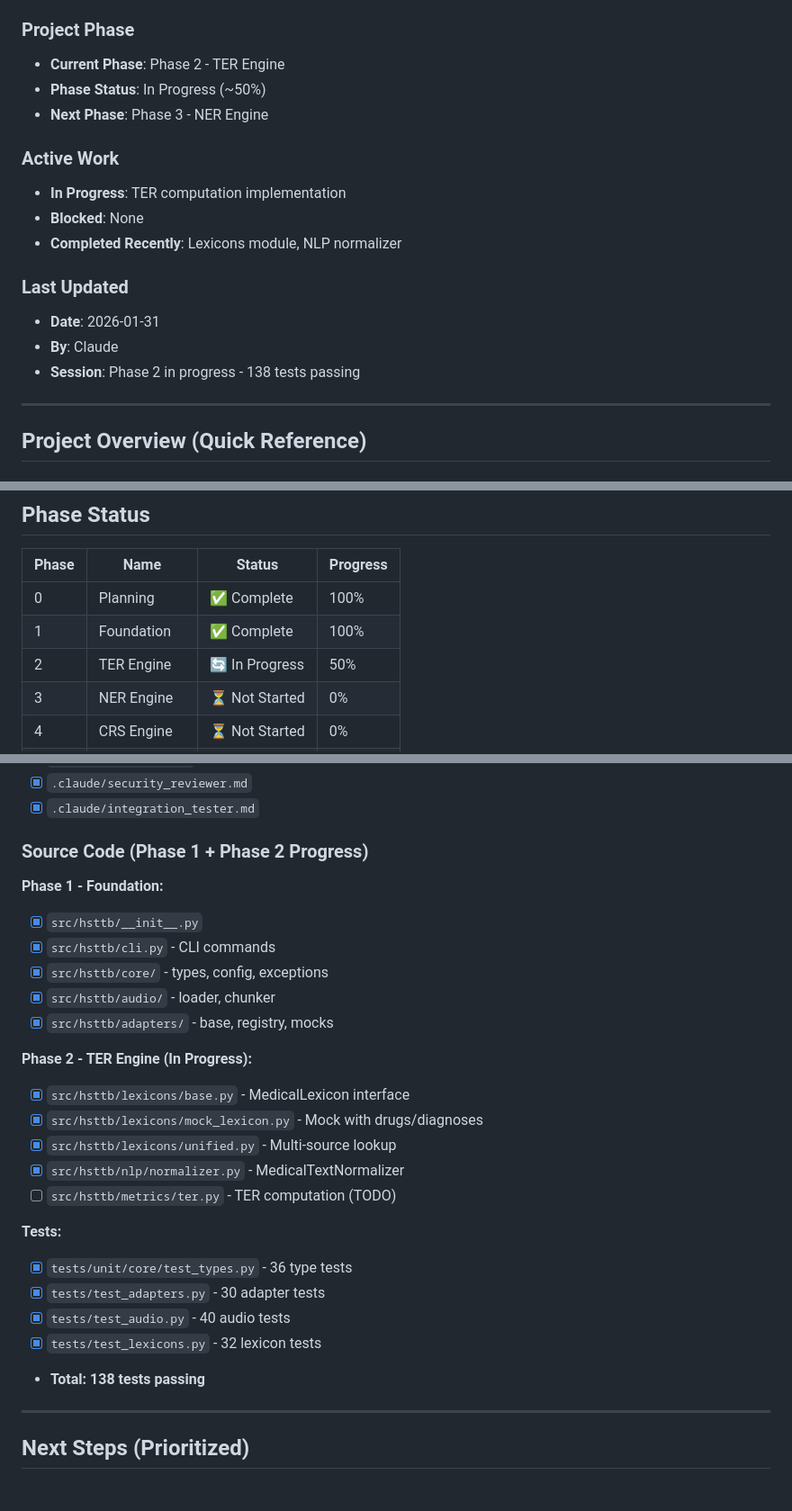
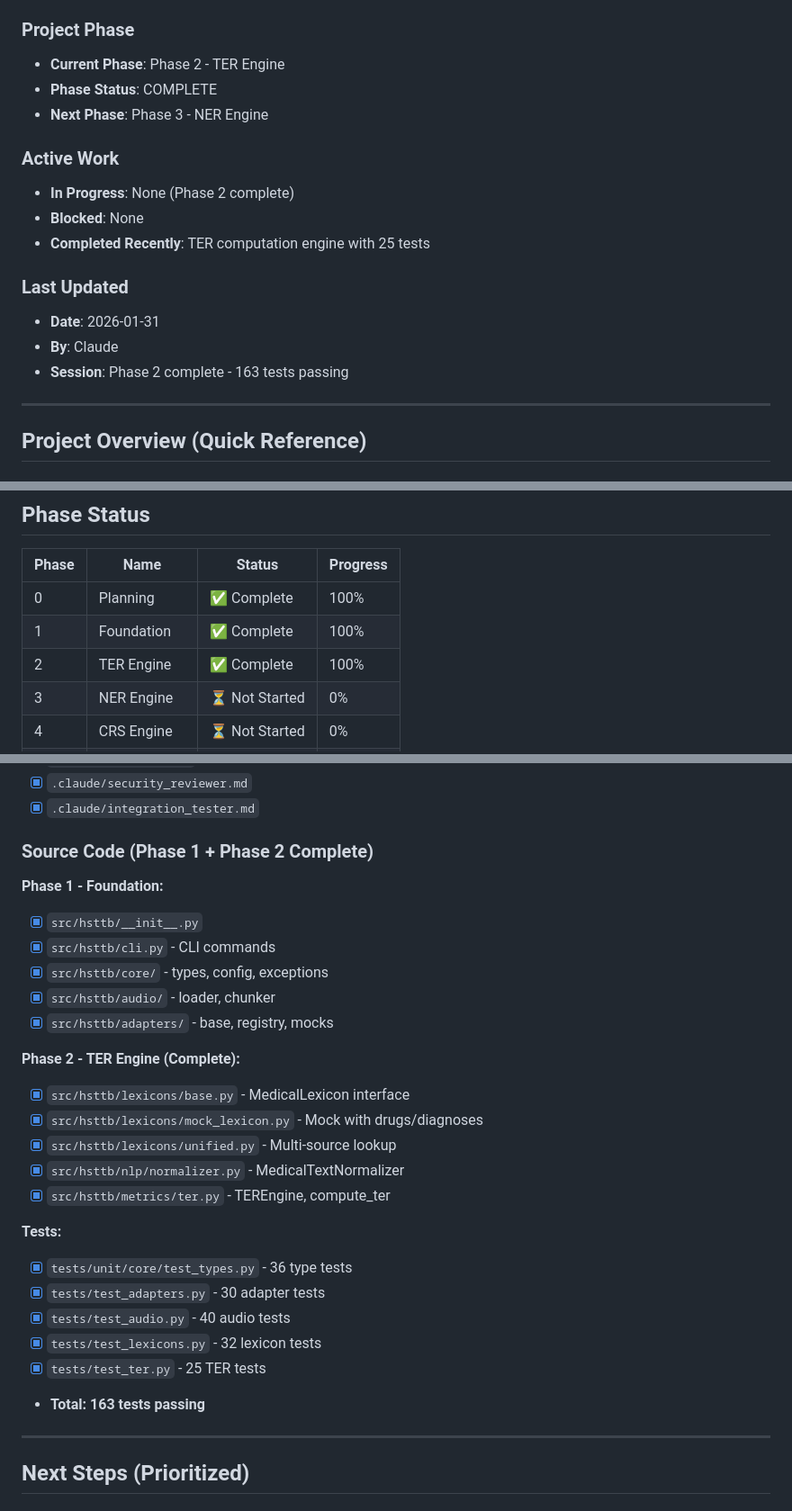
Before and after one commit to pankajkatre8/stt, a Markdown page: memory.md, 3 parts joined by grey strips. Shown at 90% size. Drawn GitHub-style.

```diff
--- a/memory.md
+++ b/memory.md
@@ -10,18 +10,18 @@
 
 ### Project Phase
 - **Current Phase**: Phase 2 - TER Engine
-- **Phase Status**: In Progress (~50%)
+- **Phase Status**: COMPLETE
 - **Next Phase**: Phase 3 - NER Engine
 
 ### Active Work
-- **In Progress**: TER computation implementation
+- **In Progress**: None (Phase 2 complete)
 - **Blocked**: None
-- **Completed Recently**: Lexicons module, NLP normalizer
+- **Completed Recently**: TER computation engine with 25 tests
 
 ### Last Updated
 - **Date**: 2026-01-31
 - **By**: Claude
-- **Session**: Phase 2 in progress - 138 tests passing
+- **Session**: Phase 2 complete - 163 tests passing
 
 ---
 
@@ -53,7 +53,7 @@ Healthcare Streaming STT Benchmarking Framework - a model-agnostic evaluation sy
 |-------|------|--------|----------|
 | 0 | Planning | ✅ Complete | 100% |
 | 1 | Foundation | ✅ Complete | 100% |
-| 2 | TER Engine | 🔄 In Progress | 50% |
+| 2 | TER Engine | ✅ Complete | 100% |
 | 3 | NER Engine | ⏳ Not Started | 0% |
 | 4 | CRS Engine | ⏳ Not Started | 0% |
 | 5 | Orchestration | ⏳ Not Started | 0% |
@@ -79,7 +79,7 @@ Healthcare Streaming STT Benchmarking Framework - a model-agnostic evaluation sy
 - [x] `.claude/security_reviewer.md`
 - [x] `.claude/integration_tester.md`
 
-### Source Code (Phase 1 + Phase 2 Progress)
+### Source Code (Phase 1 + Phase 2 Complete)
 **Phase 1 - Foundation:**
 - [x] `src/hsttb/__init__.py`
 - [x] `src/hsttb/cli.py` - CLI commands
@@ -87,19 +87,20 @@ Healthcare Streaming STT Benchmarking Framework - a model-agnostic evaluation sy
 - [x] `src/hsttb/audio/` - loader, chunker
 - [x] `src/hsttb/adapters/` - base, registry, mocks
 
-**Phase 2 - TER Engine (In Progress):**
+**Phase 2 - TER Engine (Complete):**
 - [x] `src/hsttb/lexicons/base.py` - MedicalLexicon interface
 - [x] `src/hsttb/lexicons/mock_lexicon.py` - Mock with drugs/diagnoses
 - [x] `src/hsttb/lexicons/unified.py` - Multi-source lookup
 - [x] `src/hsttb/nlp/normalizer.py` - MedicalTextNormalizer
-- [ ] `src/hsttb/metrics/ter.py` - TER computation (TODO)
+- [x] `src/hsttb/metrics/ter.py` - TEREngine, compute_ter
 
 **Tests:**
 - [x] `tests/unit/core/test_types.py` - 36 type tests
 - [x] `tests/test_adapters.py` - 30 adapter tests
 - [x] `tests/test_audio.py` - 40 audio tests
 - [x] `tests/test_lexicons.py` - 32 lexicon tests
-- **Total: 138 tests passing**
+- [x] `tests/test_ter.py` - 25 TER tests
+- **Total: 163 tests passing**
 
 ---
 
```
Also changed, not shown: changelog.md (+15 -0 lines).
